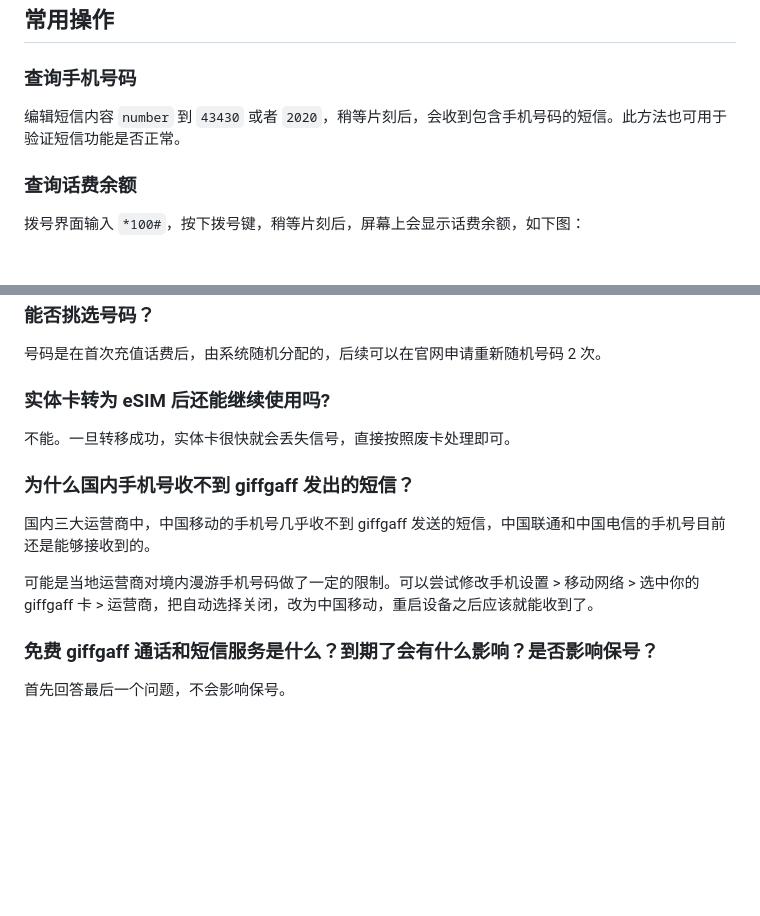
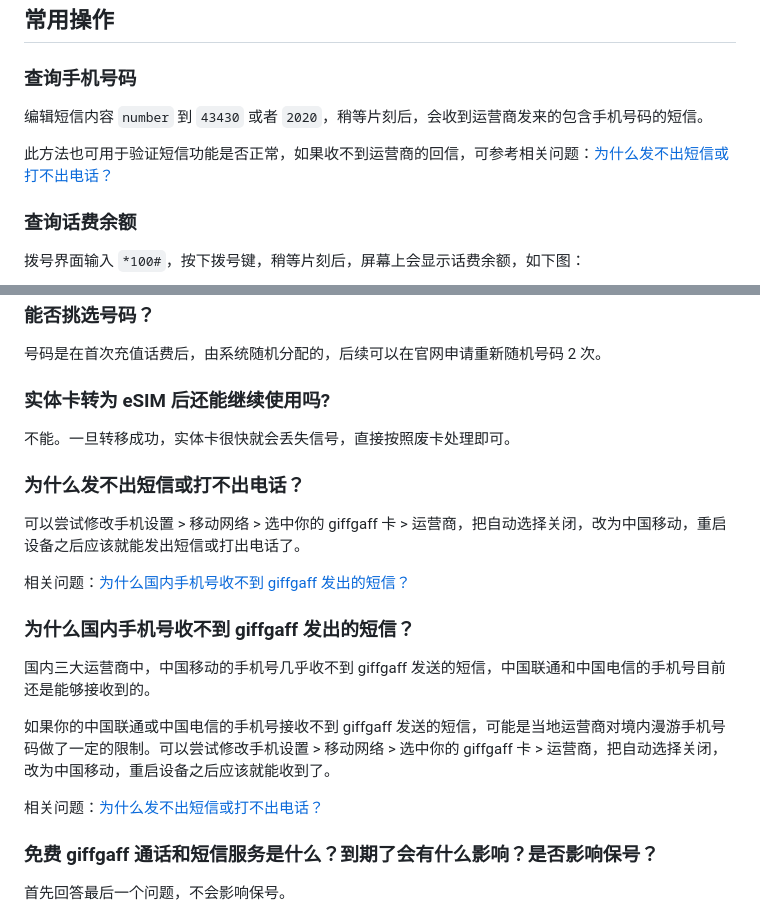
Before and after one commit to rea1shane/posts, a Markdown page: giffgaff-guide/index.md, 2 parts joined by grey strips. Rendered like a GitHub page; blank space fills up the shorter version.

```diff
--- a/giffgaff-guide/index.md
+++ b/giffgaff-guide/index.md
@@ -125,7 +125,9 @@ https://bx7h0mz5l4n.feishu.cn/wiki/ZJdEwmlbbiaI6QkBqPMcrIecn3d
 
 ### 查询手机号码
 
-编辑短信内容 `number` 到 `43430` 或者 `2020`，稍等片刻后，会收到包含手机号码的短信。此方法也可用于验证短信功能是否正常。
+编辑短信内容 `number` 到 `43430` 或者 `2020`，稍等片刻后，会收到运营商发来的包含手机号码的短信。
+
+此方法也可用于验证短信功能是否正常，如果收不到运营商的回信，可参考相关问题：[为什么发不出短信或打不出电话？](#为什么发不出短信或打不出电话)
 
 ### 查询话费余额
 
@@ -173,11 +175,19 @@ https://bx7h0mz5l4n.feishu.cn/wiki/JvoTw6i0WiUj1NkRcjTcS4yInfP
 
 不能。一旦转移成功，实体卡很快就会丢失信号，直接按照废卡处理即可。
 
+### 为什么发不出短信或打不出电话？
+
+可以尝试修改手机设置 > 移动网络 > 选中你的 giffgaff 卡 > 运营商，把自动选择关闭，改为中国移动，重启设备之后应该就能发出短信或打出电话了。
+
+相关问题：[为什么国内手机号收不到 giffgaff 发出的短信？](#为什么国内手机号收不到-giffgaff-发出的短信)
+
 ### 为什么国内手机号收不到 giffgaff 发出的短信？
 
 国内三大运营商中，中国移动的手机号几乎收不到 giffgaff 发送的短信，中国联通和中国电信的手机号目前还是能够接收到的。
 
-可能是当地运营商对境内漫游手机号码做了一定的限制。可以尝试修改手机设置 > 移动网络 > 选中你的 giffgaff 卡 > 运营商，把自动选择关闭，改为中国移动，重启设备之后应该就能收到了。
+如果你的中国联通或中国电信的手机号接收不到 giffgaff 发送的短信，可能是当地运营商对境内漫游手机号码做了一定的限制。可以尝试修改手机设置 > 移动网络 > 选中你的 giffgaff 卡 > 运营商，把自动选择关闭，改为中国移动，重启设备之后应该就能收到了。
+
+相关问题：[为什么发不出短信或打不出电话？](#为什么发不出短信或打不出电话)
 
 ### 免费 giffgaff 通话和短信服务是什么？到期了会有什么影响？是否影响保号？
 
```
